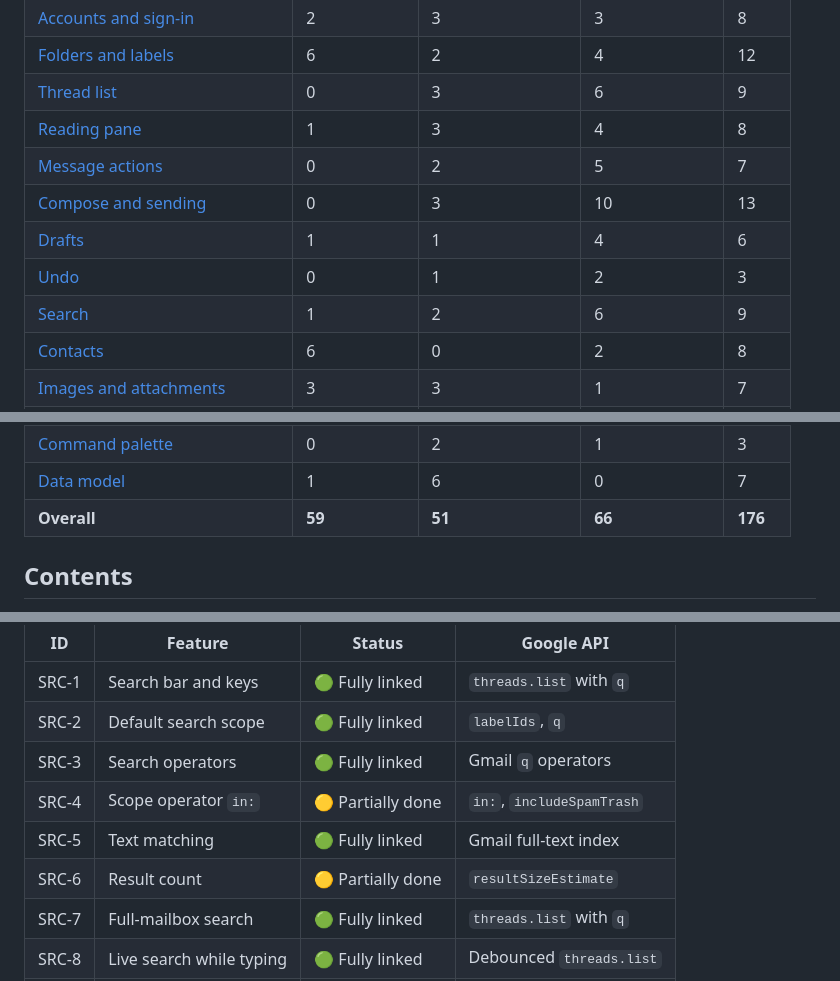
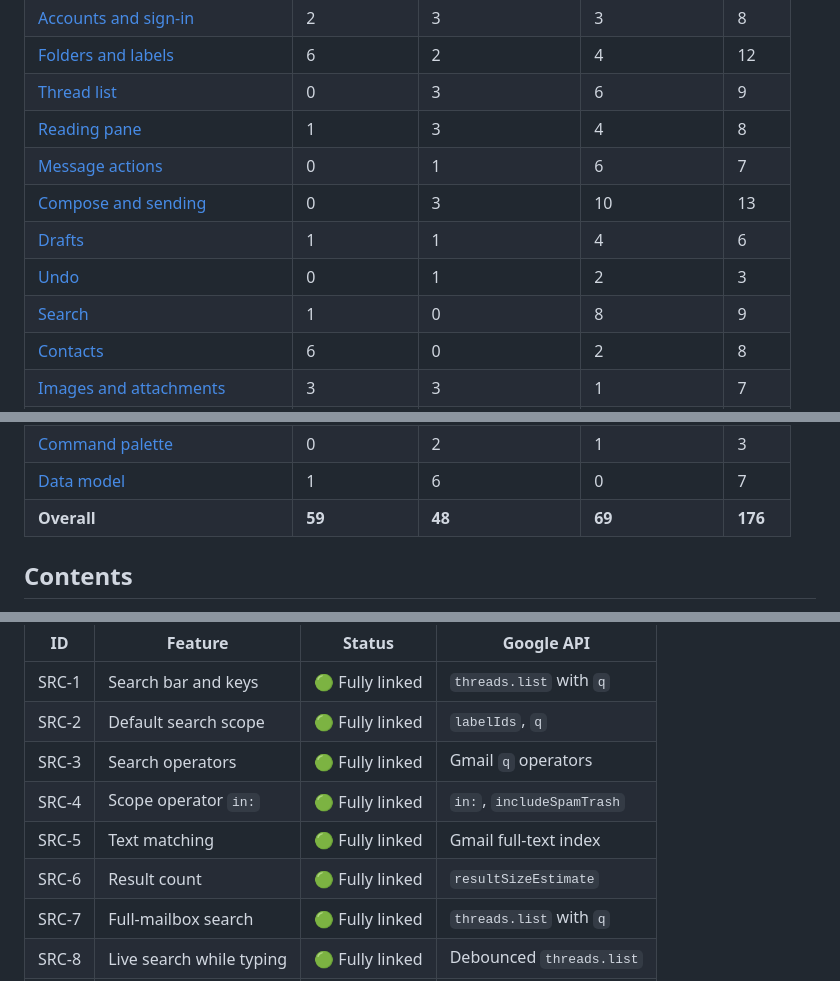
Before and after one commit to y-u-s-u-f/Pigeon, a Markdown page: docs/ROADMAP.md, 3 parts joined by grey strips. Rendered like a GitHub page.

Commit message:
Roadmap: archive, search scopes and count fully linked

```diff
--- a/docs/ROADMAP.md
+++ b/docs/ROADMAP.md
@@ -21,11 +21,11 @@ To update: change the status cell in the area's table, then the counts below.
 | [Folders and labels](#51-folders-and-labels-fol) | 6 | 2 | 4 | 12 |
 | [Thread list](#52-thread-list-lst) | 0 | 3 | 6 | 9 |
 | [Reading pane](#53-reading-pane-rdr) | 1 | 3 | 4 | 8 |
-| [Message actions](#54-message-and-thread-actions-act) | 0 | 2 | 5 | 7 |
+| [Message actions](#54-message-and-thread-actions-act) | 0 | 1 | 6 | 7 |
 | [Compose and sending](#55-compose-and-sending-cmp) | 0 | 3 | 10 | 13 |
 | [Drafts](#56-drafts-drf) | 1 | 1 | 4 | 6 |
 | [Undo](#57-undo-und) | 0 | 1 | 2 | 3 |
-| [Search](#58-search-src) | 1 | 2 | 6 | 9 |
+| [Search](#58-search-src) | 1 | 0 | 8 | 9 |
 | [Contacts](#59-contacts-con) | 6 | 0 | 2 | 8 |
 | [Images and attachments](#510-images-and-attachments-att) | 3 | 3 | 1 | 7 |
 | [Links](#511-links-lnk) | 2 | 1 | 0 | 3 |
@@ -37,7 +37,7 @@ To update: change the status cell in the area's table, then the counts below.
 | [Storage and persistence](#81-storage-and-persistence-per) | 0 | 2 | 1 | 3 |
 | [Command palette](#82-command-palette-pal) | 0 | 2 | 1 | 3 |
 | [Data model](#83-data-model-dat) | 1 | 6 | 0 | 7 |
-| **Overall** | **59** | **51** | **66** | **176** |
+| **Overall** | **59** | **48** | **69** | **176** |
 
 ## Contents
 
@@ -595,9 +595,9 @@ Search is in memory. `Thread::reindex()` (`src/data.rs`) builds a `SearchIndex`
 | SRC-1 | Search bar and keys | 🟢 Fully linked | `threads.list` with `q` |
 | SRC-2 | Default search scope | 🟢 Fully linked | `labelIds`, `q` |
 | SRC-3 | Search operators | 🟢 Fully linked | Gmail `q` operators |
-| SRC-4 | Scope operator `in:` | 🟡 Partially done | `in:`, `includeSpamTrash` |
+| SRC-4 | Scope operator `in:` | 🟢 Fully linked | `in:`, `includeSpamTrash` |
 | SRC-5 | Text matching | 🟢 Fully linked | Gmail full-text index |
-| SRC-6 | Result count | 🟡 Partially done | `resultSizeEstimate` |
+| SRC-6 | Result count | 🟢 Fully linked | `resultSizeEstimate` |
 | SRC-7 | Full-mailbox search | 🟢 Fully linked | `threads.list` with `q` |
 | SRC-8 | Live search while typing | 🟢 Fully linked | Debounced `threads.list` |
 | SRC-9 | More Gmail operators | ⚪ Not done | Gmail `q` operators |
```
Also changed, not shown: other parts of docs/ROADMAP.md (+1 -1 lines).
